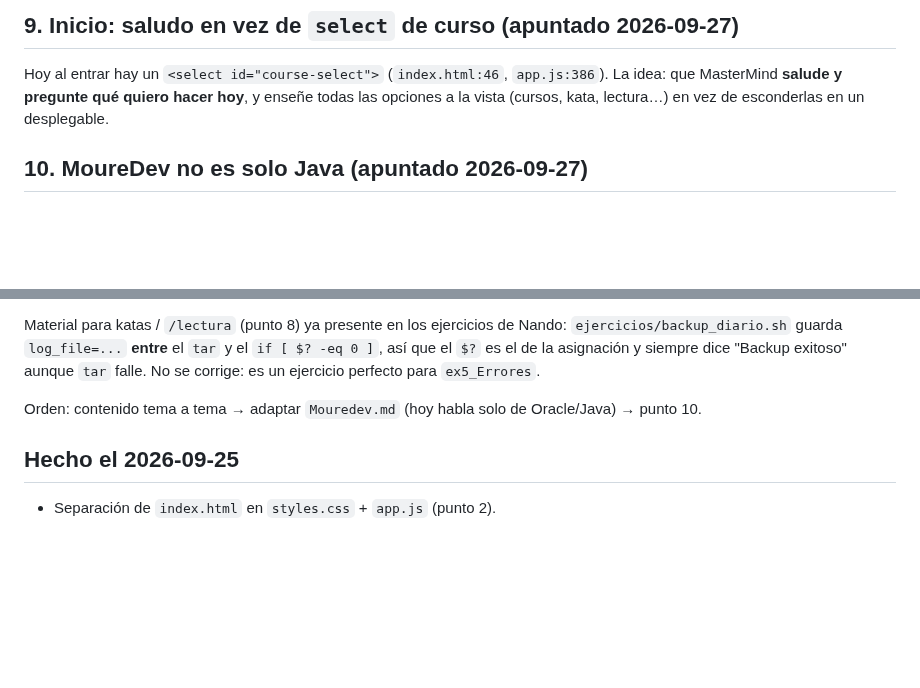
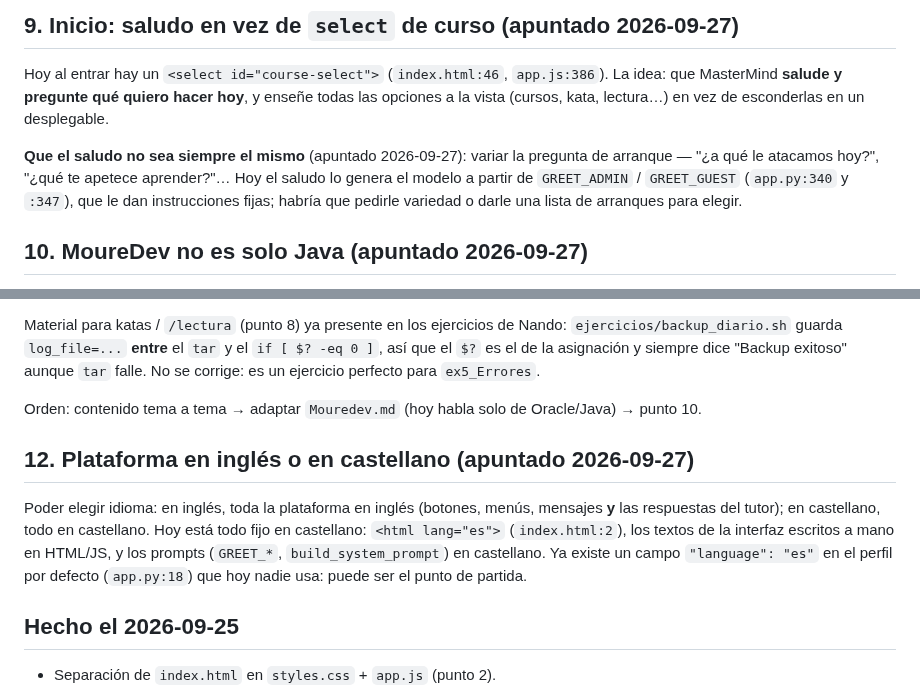
Before and after one commit to fvilpaz/MasterMind, a Markdown page: ROADMAP.md, 2 parts joined by grey strips. Drawn GitHub-style; blank space fills up the shorter version.

Commit message:
docs(roadmap): saludo variado y plataforma en inglés o castellano
Co-Authored-By: Claude Opus 5.5 <noreply@anthropic.com>

```diff
--- a/ROADMAP.md
+++ b/ROADMAP.md
@@ -70,6 +70,11 @@ Hoy al entrar hay un `<select id="course-select">` (`index.html:46`, `app.js:386
 MasterMind **salude y pregunte qué quiero hacer hoy**, y enseñe todas las opciones a la vista
 (cursos, kata, lectura…) en vez de esconderlas en un desplegable.
 
+**Que el saludo no sea siempre el mismo** (apuntado 2026-09-27): variar la pregunta de arranque —
+"¿a qué le atacamos hoy?", "¿qué te apetece aprender?"… Hoy el saludo lo genera el modelo a partir
+de `GREET_ADMIN` / `GREET_GUEST` (`app.py:340` y `:347`), que le dan instrucciones fijas; habría que
+pedirle variedad o darle una lista de arranques para elegir.
+
 ## 10. MoureDev no es solo Java (apuntado 2026-09-27)
 
 `COURSE_ROOTS = {'cs50': 'cs50', 'mouredev': 'Moure/java'}` (`app.py:77`): MoureDev está
@@ -111,6 +116,14 @@ corrige: es un ejercicio perfecto para `ex5_Errores`.
 
 Orden: contenido tema a tema → adaptar `Mouredev.md` (hoy habla solo de Oracle/Java) → punto 10.
 
+## 12. Plataforma en inglés o en castellano (apuntado 2026-09-27)
+
+Poder elegir idioma: en inglés, toda la plataforma en inglés (botones, menús, mensajes **y** las
+respuestas del tutor); en castellano, todo en castellano. Hoy está todo fijo en castellano:
+`<html lang="es">` (`index.html:2`), los textos de la interfaz escritos a mano en HTML/JS, y los
+prompts (`GREET_*`, `build_system_prompt`) en castellano. Ya existe un campo `"language": "es"` en el
+perfil por defecto (`app.py:18`) que hoy nadie usa: puede ser el punto de partida.
+
 ## Hecho el 2026-09-25
 
 - Separación de `index.html` en `styles.css` + `app.js` (punto 2).
```
